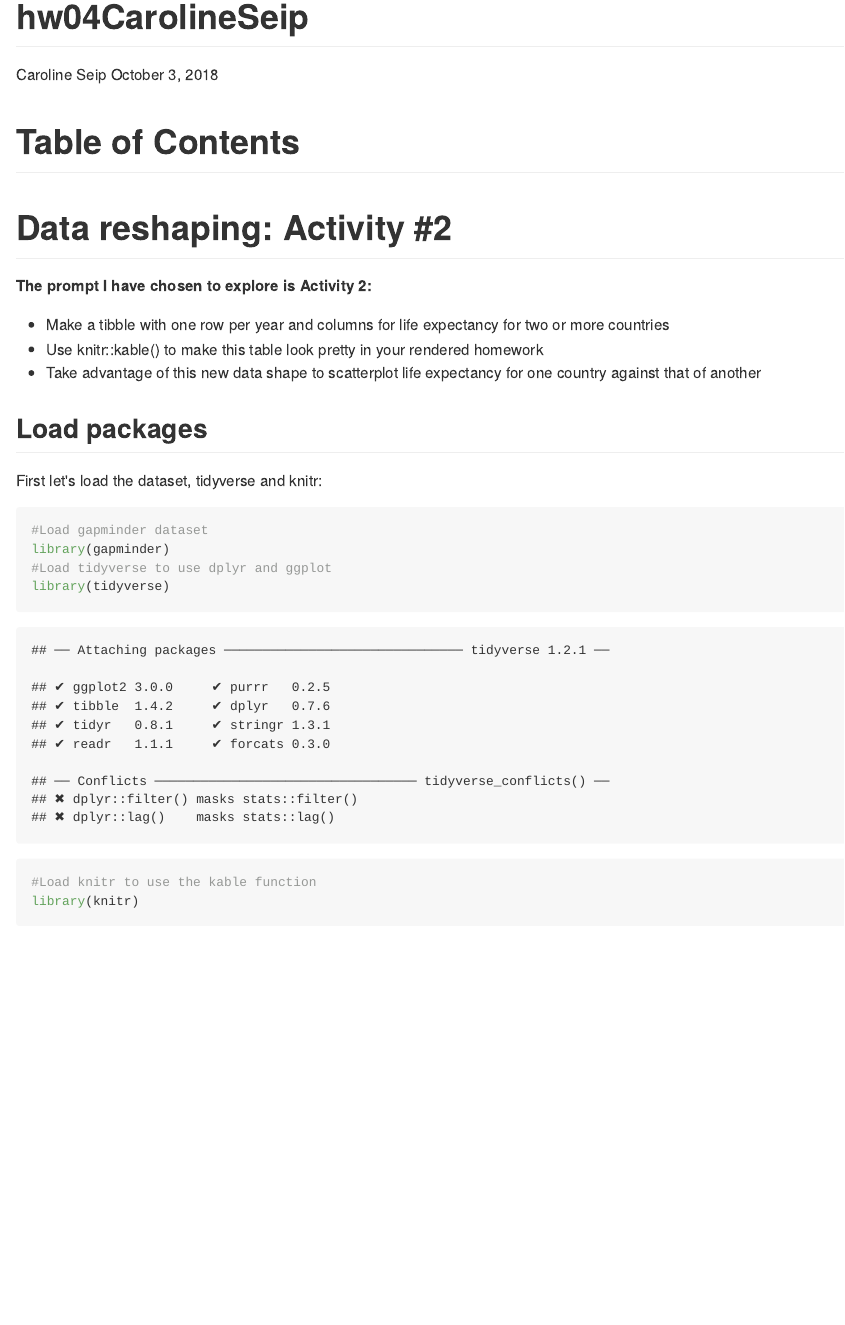
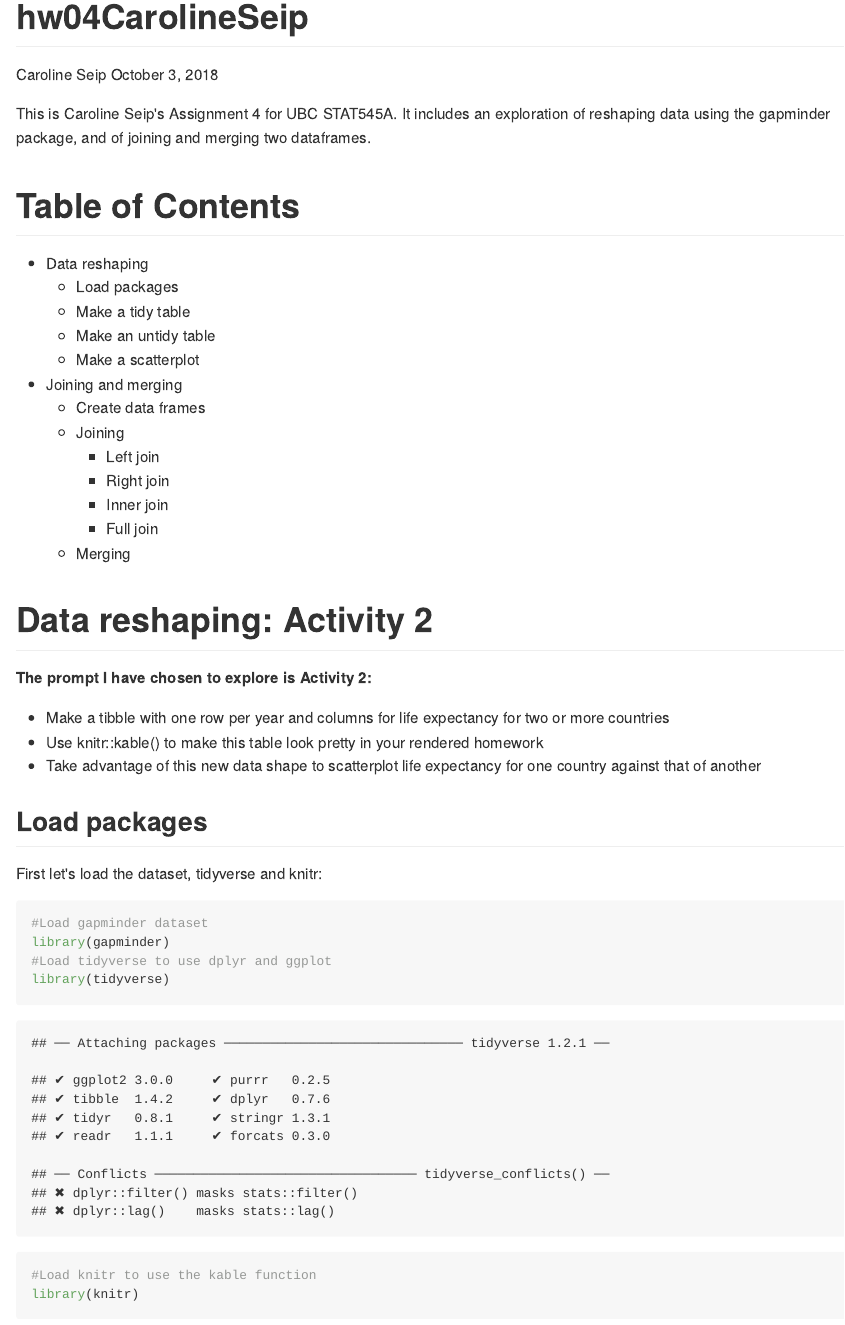
Before and after one commit to STAT545-UBC-hw-2018-19/hw04-Caroline-Seip, an R Markdown document (hw04CarolineSeip.Rmd): the page in a window 1100 px wide, from its top. The pictures show the output file hw04CarolineSeip.md that the author committed with the source, drawn offline in the style of GitHub.

Commit message:
Final push

```diff
--- a/hw04CarolineSeip.Rmd
+++ b/hw04CarolineSeip.Rmd
@@ -4,9 +4,26 @@ author: "Caroline Seip"
 date: "October 3, 2018"
 output: github_document
 ---
+
+This is Caroline Seip's Assignment 4 for UBC STAT545A. It includes an exploration of reshaping data using the gapminder package, and of joining and merging two dataframes.
+
 #Table of Contents
 
-#Data reshaping: Activity #2
+* Data reshaping
+    + Load packages
+    + Make a tidy table
+    + Make an untidy table
+    + Make a scatterplot
+* Joining and merging
+    + Create data frames
+    + Joining
+        - Left join
+        - Right join
+        - Inner join
+        - Full join
+    + Merging
+
+#Data reshaping: Activity 2
 
 **The prompt I have chosen to explore is Activity 2:**
 
```
Also changed, not shown: hw04CarolineSeip.md, hw04CarolineSeip.Rmd (15 more changed lines).
